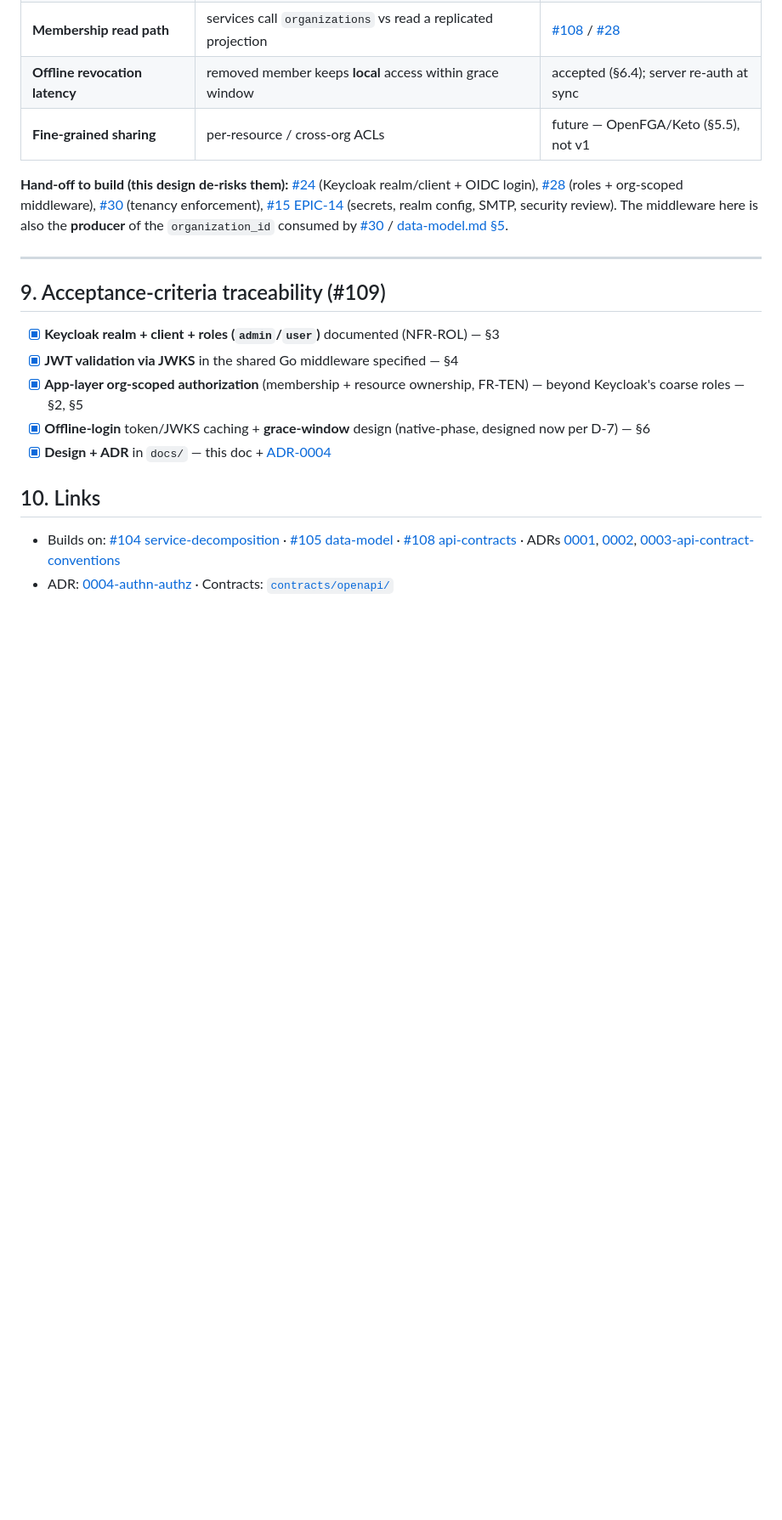
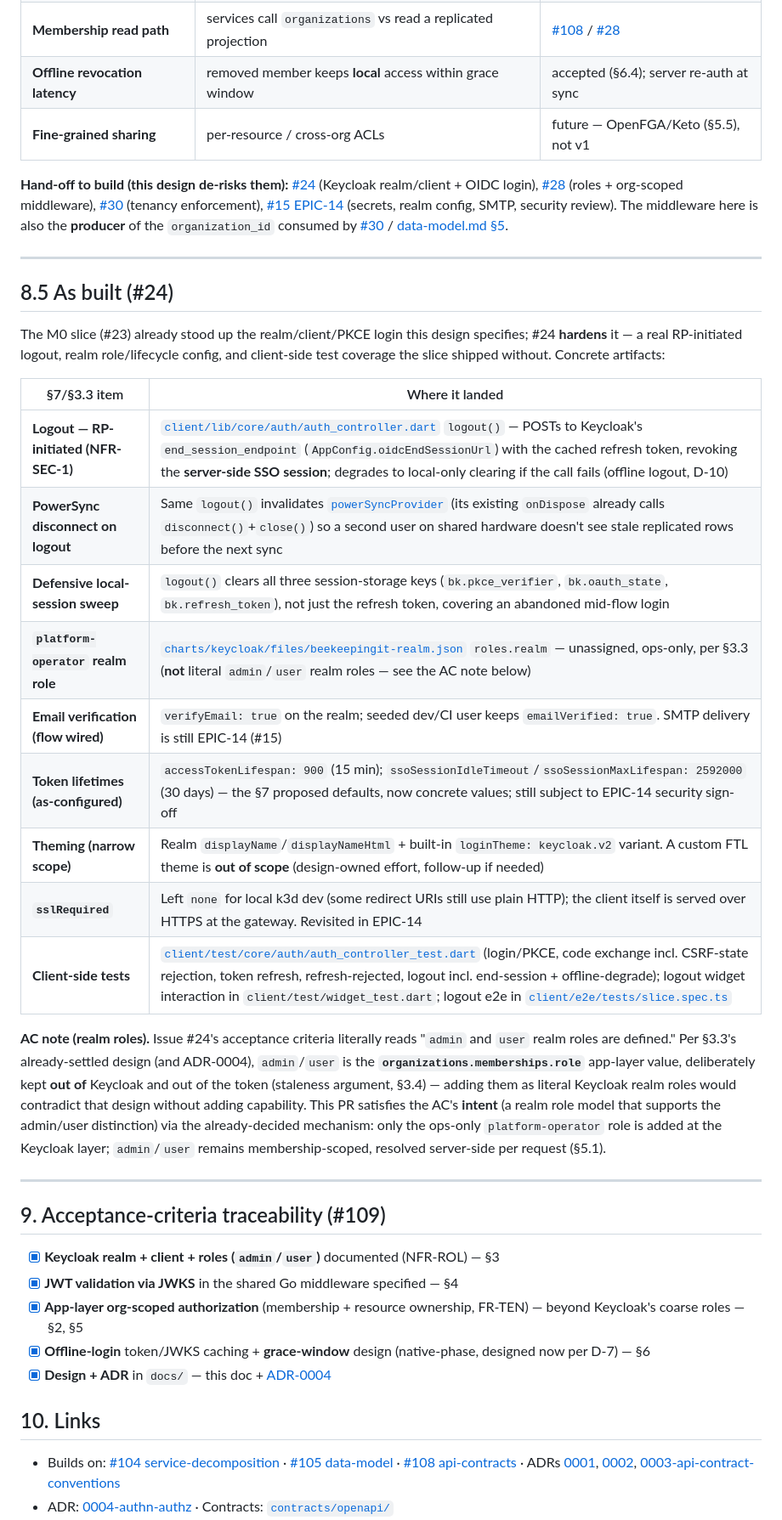
Before and after one commit to TiagoJVO/beekeepingit, a Markdown page: docs/architecture/auth.md, the part around one of its changes. Shown at 85% size. GitHub-like rendering; blank space fills up the shorter version.

Commit message:
docs(architecture): record #24's auth hardening as-built (auth.md, #24)
Flips §7's lifecycle table from "proposed" to as-configured where the
realm now sets concrete values (email verification, token lifetimes),
and adds an "As built (#24)" §8.5 summarizing what changed in the realm
JSON and the logout mechanism — mirroring walking-skeleton.md §11's
pattern — including the AC note on why literal admin/user Keycloak realm
roles were deliberately not added (auth.md §3.3/ADR-0004 already settle
that as the membership role, not a Keycloak concept).

```diff
--- a/docs/architecture/auth.md
+++ b/docs/architecture/auth.md
@@ -413,6 +415,35 @@ security review). The middleware here is also the **producer** of the `organizat
 
 ---
 
+## 8.5 As built (#24)
+
+The M0 slice (#23) already stood up the realm/client/PKCE login this design specifies; #24
+**hardens** it — a real RP-initiated logout, realm role/lifecycle config, and client-side test
+coverage the slice shipped without. Concrete artifacts:
+
+| §7/§3.3 item                       | Where it landed                                                                                                                                                                                            |
+| ----------------------------------- | ----------------------------------------------------------------------------------------------------------------------------------------------------------------------------------------------------------- |
+| **Logout — RP-initiated (NFR-SEC-1)** | [`client/lib/core/auth/auth_controller.dart`](../../client/lib/core/auth/auth_controller.dart) `logout()` — POSTs to Keycloak's `end_session_endpoint` (`AppConfig.oidcEndSessionUrl`) with the cached refresh token, revoking the **server-side SSO session**; degrades to local-only clearing if the call fails (offline logout, D-10) |
+| **PowerSync disconnect on logout**  | Same `logout()` invalidates [`powerSyncProvider`](../../client/lib/core/sync/powersync_service.dart) (its existing `onDispose` already calls `disconnect()`+`close()`) so a second user on shared hardware doesn't see stale replicated rows before the next sync |
+| **Defensive local-session sweep**   | `logout()` clears all three session-storage keys (`bk.pkce_verifier`, `bk.oauth_state`, `bk.refresh_token`), not just the refresh token, covering an abandoned mid-flow login                                |
+| **`platform-operator` realm role**  | [`charts/keycloak/files/beekeepingit-realm.json`](../../infra/helm/beekeepingit/charts/keycloak/files/beekeepingit-realm.json) `roles.realm` — unassigned, ops-only, per §3.3 (**not** literal `admin`/`user` realm roles — see the AC note below) |
+| **Email verification (flow wired)** | `verifyEmail: true` on the realm; seeded dev/CI user keeps `emailVerified: true`. SMTP delivery is still EPIC-14 (#15)                                                                                     |
+| **Token lifetimes (as-configured)** | `accessTokenLifespan: 900` (15 min); `ssoSessionIdleTimeout`/`ssoSessionMaxLifespan: 2592000` (30 days) — the §7 proposed defaults, now concrete values; still subject to EPIC-14 security sign-off        |
+| **Theming (narrow scope)**          | Realm `displayName`/`displayNameHtml` + built-in `loginTheme: keycloak.v2` variant. A custom FTL theme is **out of scope** (design-owned effort, follow-up if needed)                                     |
+| **`sslRequired`**                   | Left `none` for local k3d dev (some redirect URIs still use plain HTTP); the client itself is served over HTTPS at the gateway. Revisited in EPIC-14                                                      |
+| **Client-side tests**               | [`client/test/core/auth/auth_controller_test.dart`](../../client/test/core/auth/auth_controller_test.dart) (login/PKCE, code exchange incl. CSRF-state rejection, token refresh, refresh-rejected, logout incl. end-session + offline-degrade); logout widget interaction in `client/test/widget_test.dart`; logout e2e in [`client/e2e/tests/slice.spec.ts`](../../client/e2e/tests/slice.spec.ts) |
+
+**AC note (realm roles).** Issue #24's acceptance criteria literally reads "`admin` and `user`
+realm roles are defined." Per §3.3's already-settled design (and ADR-0004), `admin`/`user` is the
+**`organizations.memberships.role`** app-layer value, deliberately kept **out of** Keycloak and out
+of the token (staleness argument, §3.4) — adding them as literal Keycloak realm roles would
+contradict that design without adding capability. This PR satisfies the AC's **intent** (a realm
+role model that supports the admin/user distinction) via the already-decided mechanism: only the
+ops-only `platform-operator` role is added at the Keycloak layer; `admin`/`user` remains
+membership-scoped, resolved server-side per request (§5.1).
+
+---
+
 ## 9. Acceptance-criteria traceability (#109)
 
 - [x] **Keycloak realm + client + roles (`admin`/`user`)** documented (NFR-ROL) — §3
```
Also changed, not shown: other parts of docs/architecture/auth.md (+7 -5 lines).
